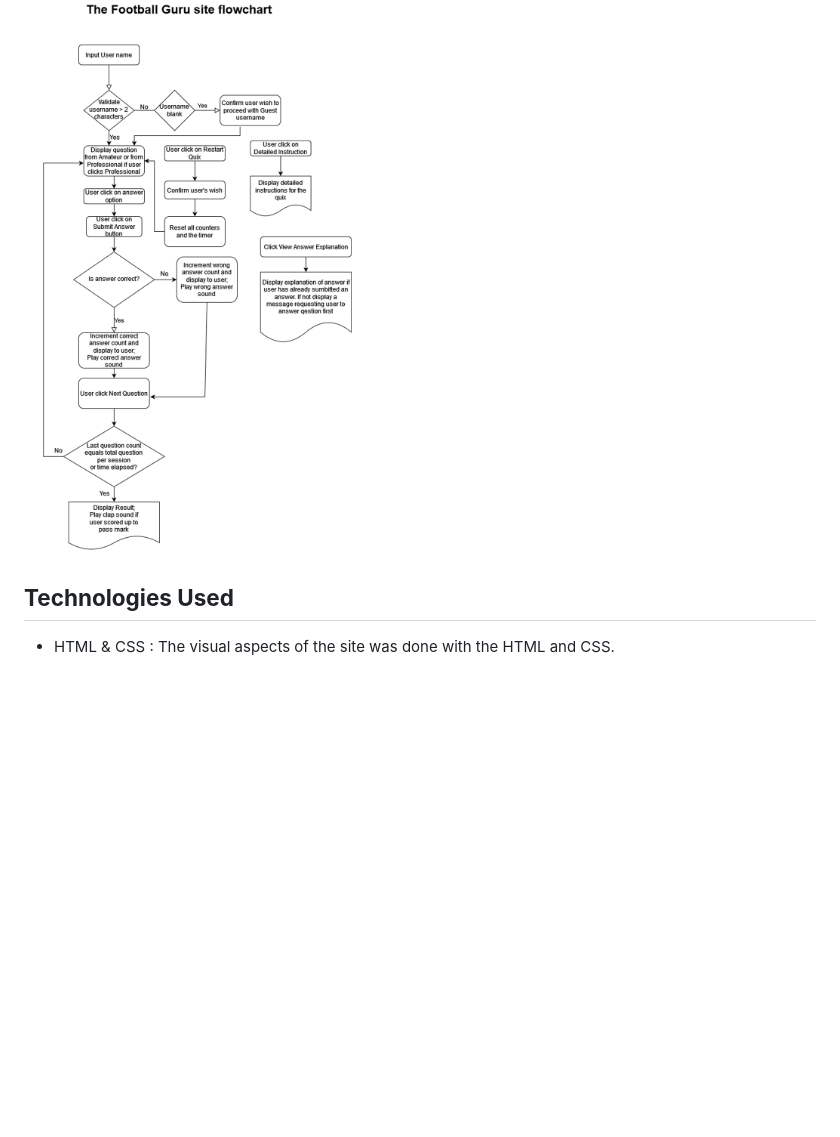
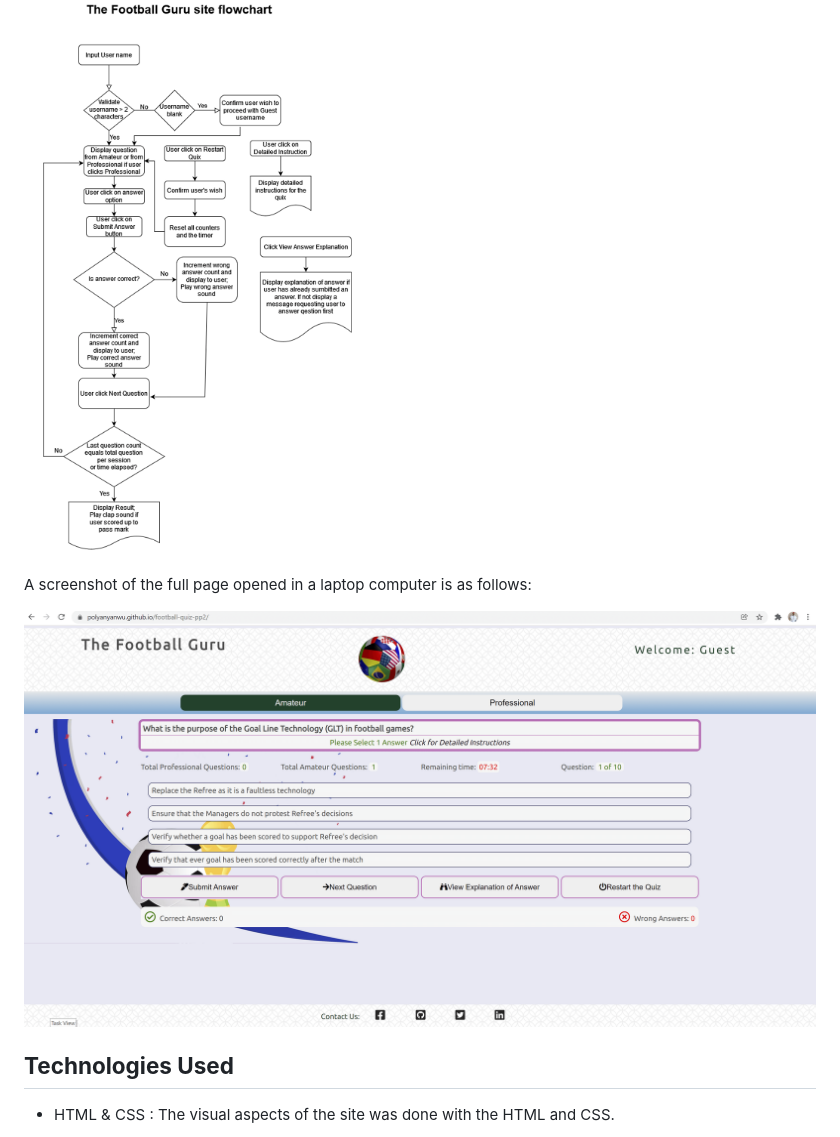
Before and after one commit to Polyanyanwu/football-quiz-pp2, a Markdown page: README.md, the part around the change printed below. GitHub-like rendering; blank space fills up the shorter version.

```diff
--- a/README.md
+++ b/README.md
@@ -82,6 +82,10 @@ The application is a one-page website with modal window pop ups that provide fee
 
 I created a flowchart that guided the coding of the logic in the JavaScript. The flowchart is given below:
 ![Lggic Flowchart](/docs/flowchart.png)
+
+A screenshot of the full page opened in a laptop computer is as follows:
+
+![Full Screen](/docs/main-page.png)
 
 <a id = "technologies-used"></a>
 
```
Also changed, not shown: other parts of README.md (+2 -2 lines), docs/main-page.png (renamed from docs/main_page.png).
